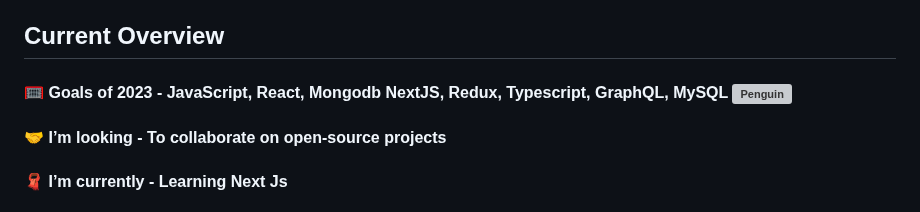
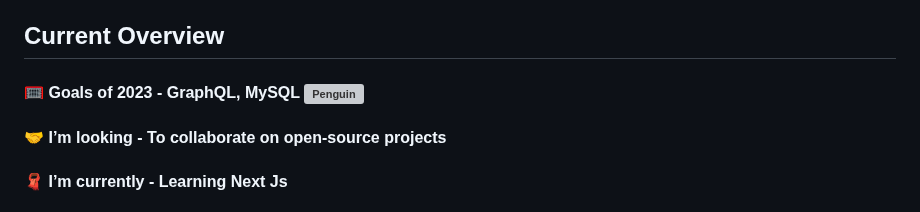
Before and after one commit to naimur-reza/naimur-reza, a Markdown page: README.md, the part around the change. GitHub-like rendering; grey boxes are pictures that could not be loaded.

```diff
--- a/README.md
+++ b/README.md
@@ -8,7 +8,7 @@ learning and staying up-to-date with the latest industry trends and technologies
 
 ## Current Overview
 
-#### 🥅 Goals of 2023 - JavaScript, React, Mongodb NextJS, Redux, Typescript, GraphQL, MySQL <img align="right" src="https://raw.githubusercontent.com/Tarikul-Islam-Anik/Animated-Fluent-Emojis/master/Emojis/Animals/Penguin.png" alt="Penguin" width="15%" />
+#### 🥅 Goals of 2023 - GraphQL, MySQL <img align="right" src="https://raw.githubusercontent.com/Tarikul-Islam-Anik/Animated-Fluent-Emojis/master/Emojis/Animals/Penguin.png" alt="Penguin" width="15%" />
 
 #### 🤝 I’m looking - To collaborate on open-source projects
 
```
